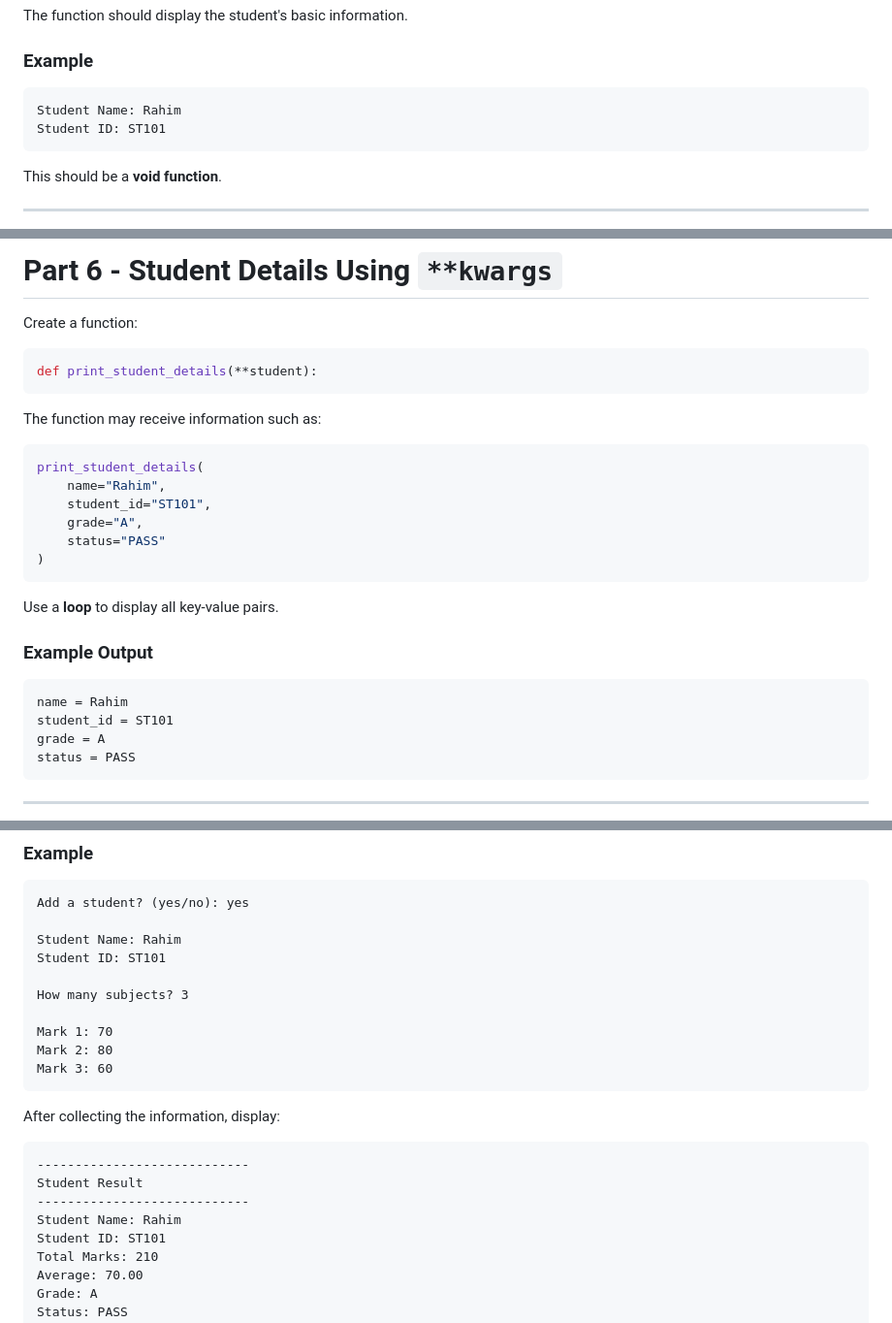
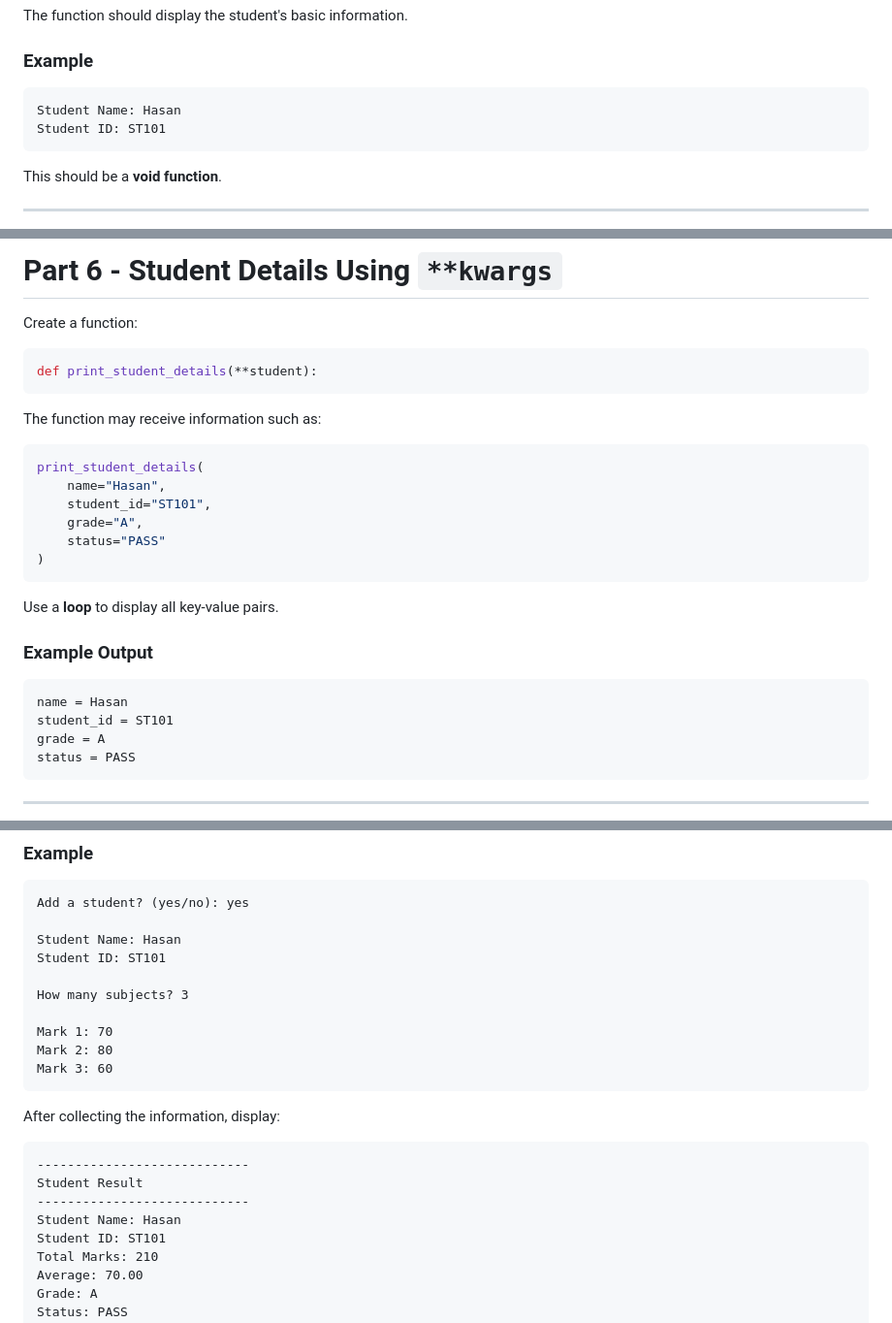
Before and after one commit to rhidoyhasanmahmud/Learn-Python-the-Hard-Way-with-Django, a Markdown page: Exam-Question/Assignment/Function_Assignment.md, 3 parts joined by grey strips. Shown at 97% size. Rendered like a GitHub page.

Commit message:
Update student name

````diff
--- a/Exam-Question/Assignment/Function_Assignment.md
+++ b/Exam-Question/Assignment/Function_Assignment.md
@@ -51,7 +51,7 @@ The function should display the student's basic information.
 ### Example
 
 ```text
-Student Name: Rahim
+Student Name: Hasan
 Student ID: ST101
 ```
 
@@ -204,7 +204,7 @@ The function may receive information such as:
 
 ```python
 print_student_details(
-    name="Rahim",
+    name="Hasan",
     student_id="ST101",
     grade="A",
     status="PASS"
@@ -216,7 +216,7 @@ Use a **loop** to display all key-value pairs.
 ### Example Output
 
 ```text
-name = Rahim
+name = Hasan
 student_id = ST101
 grade = A
 status = PASS
@@ -235,7 +235,7 @@ Use a **loop** for this part.
 ```text
 Add a student? (yes/no): yes
 
-Student Name: Rahim
+Student Name: Hasan
 Student ID: ST101
 
 How many subjects? 3
@@ -251,7 +251,7 @@ After collecting the information, display:
 ----------------------------
 Student Result
 ----------------------------
-Student Name: Rahim
+Student Name: Hasan
 Student ID: ST101
 Total Marks: 210
 Average: 70.00
````
